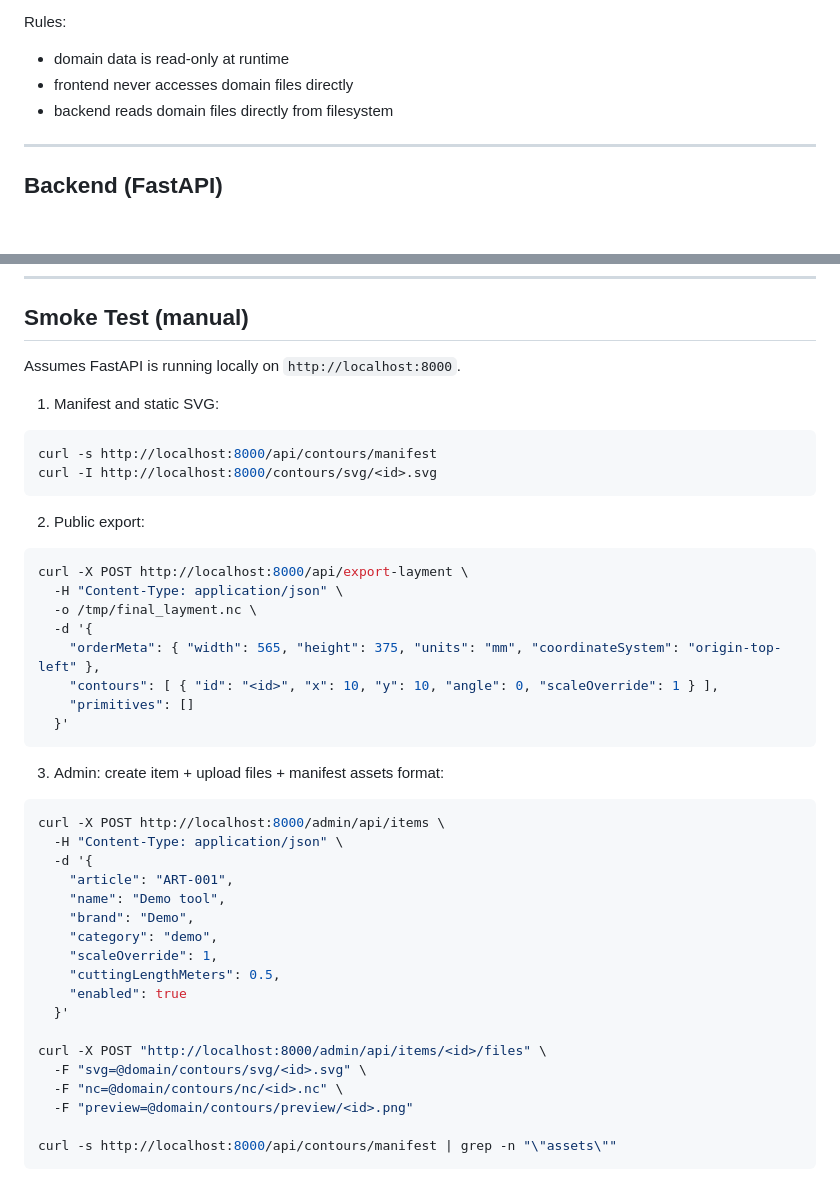
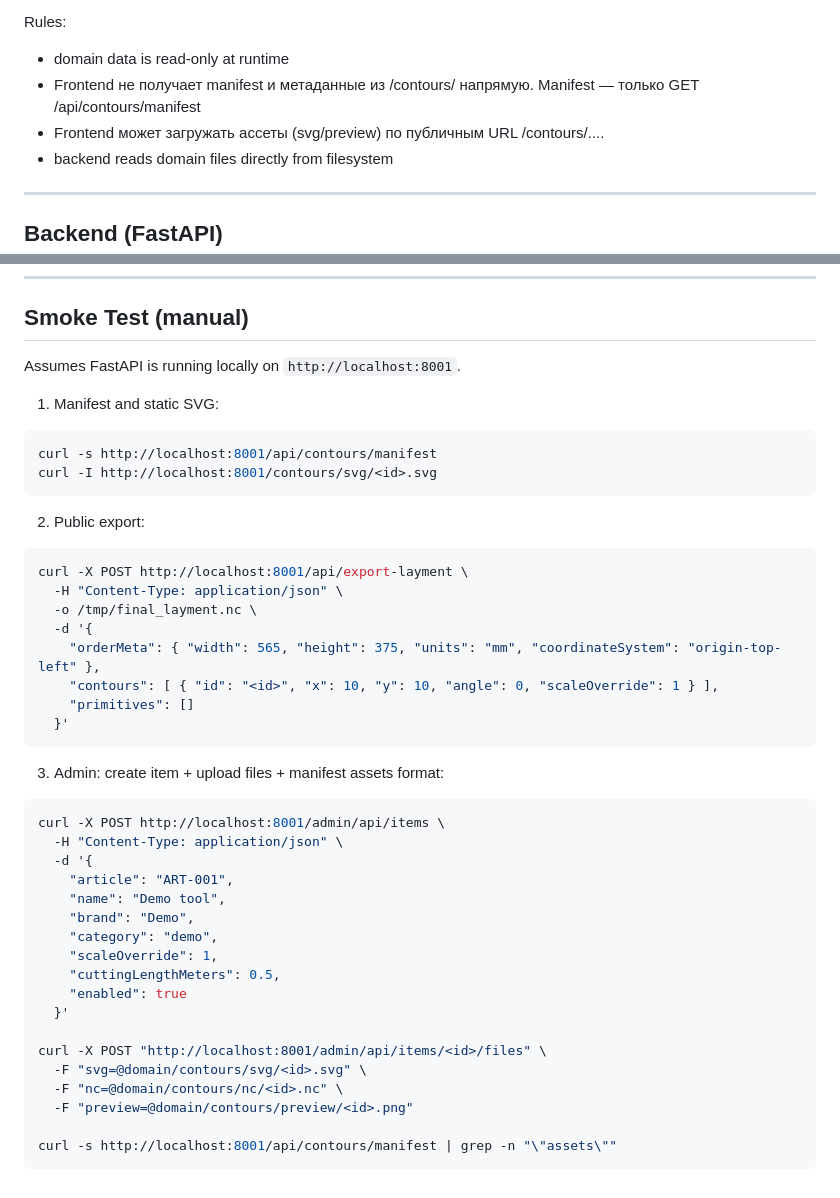
Before and after one commit to rusDad/layment-designer, a Markdown page: README_ARCHITECTURE.md, 2 parts joined by grey strips. GitHub-like rendering; blank space fills up the shorter version.

Commit message:
port fix

````diff
--- a/README_ARCHITECTURE.md
+++ b/README_ARCHITECTURE.md
@@ -35,7 +35,8 @@ domain/contours/
 
 Rules:
 - domain data is read-only at runtime
-- frontend never accesses domain files directly
+- Frontend не получает manifest и метаданные из /contours/ напрямую. Manifest — только GET /api/contours/manifest
+- Frontend может загружать ассеты (svg/preview) по публичным URL /contours/....
 - backend reads domain files directly from filesystem
 
 ---
@@ -96,19 +97,19 @@ Direct access to `manifest.json` via `/contours/manifest.json` is запрещё
 
 ## Smoke Test (manual)
 
-Assumes FastAPI is running locally on `http://localhost:8000`.
+Assumes FastAPI is running locally on `http://localhost:8001`.
 
 1) Manifest and static SVG:
 
 ```bash
-curl -s http://localhost:8000/api/contours/manifest
-curl -I http://localhost:8000/contours/svg/<id>.svg
+curl -s http://localhost:8001/api/contours/manifest
+curl -I http://localhost:8001/contours/svg/<id>.svg
 ```
 
 2) Public export:
 
 ```bash
-curl -X POST http://localhost:8000/api/export-layment \
+curl -X POST http://localhost:8001/api/export-layment \
   -H "Content-Type: application/json" \
   -o /tmp/final_layment.nc \
   -d '{
@@ -121,7 +122,7 @@ curl -X POST http://localhost:8000/api/export-layment \
 3) Admin: create item + upload files + manifest assets format:
 
 ```bash
-curl -X POST http://localhost:8000/admin/api/items \
+curl -X POST http://localhost:8001/admin/api/items \
   -H "Content-Type: application/json" \
   -d '{
     "article": "ART-001",
@@ -133,10 +134,10 @@ curl -X POST http://localhost:8000/admin/api/items \
     "enabled": true
   }'
 
-curl -X POST "http://localhost:8000/admin/api/items/<id>/files" \
+curl -X POST "http://localhost:8001/admin/api/items/<id>/files" \
   -F "svg=@domain/contours/svg/<id>.svg" \
   -F "nc=@domain/contours/nc/<id>.nc" \
   -F "preview=@domain/contours/preview/<id>.png"
 
-curl -s http://localhost:8000/api/contours/manifest | grep -n "\"assets\""
+curl -s http://localhost:8001/api/contours/manifest | grep -n "\"assets\""
 ```
````
